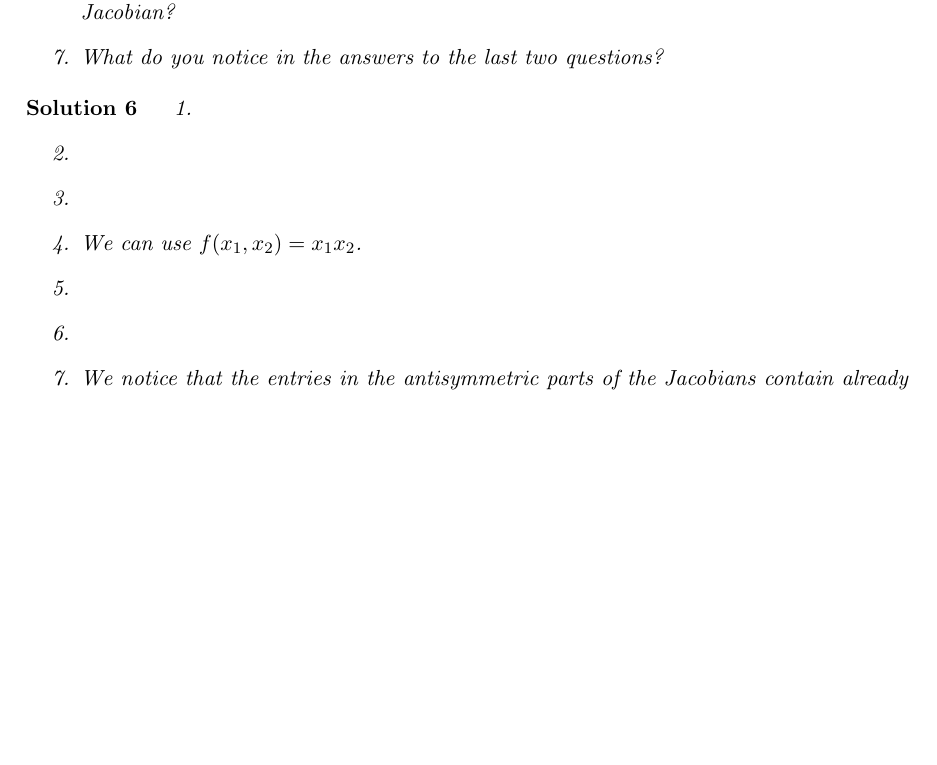
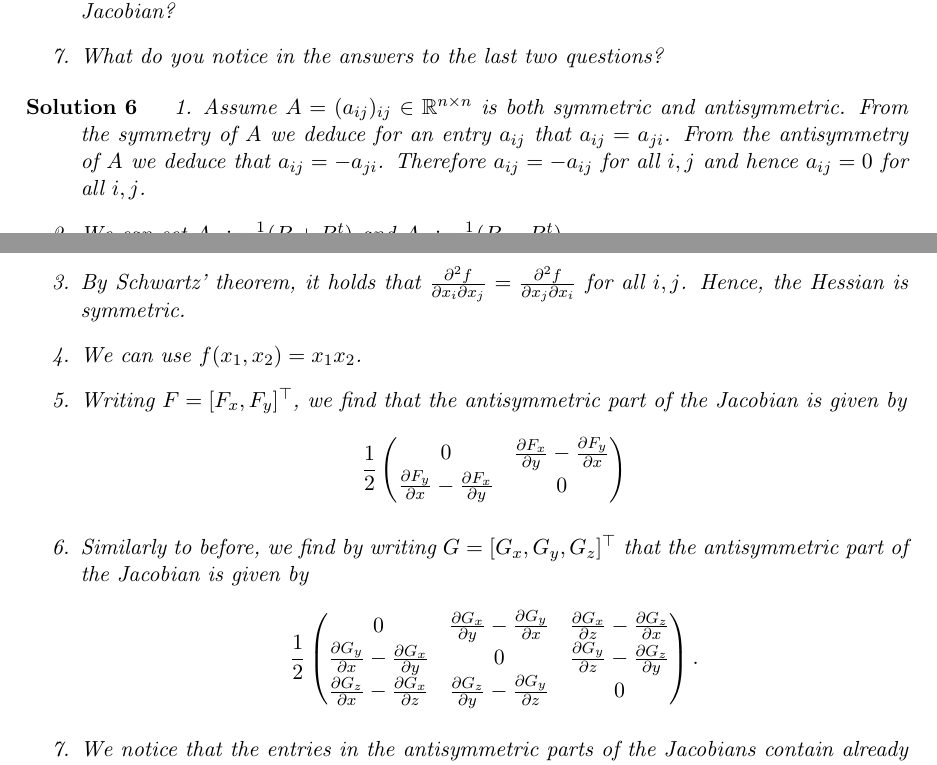
Before and after one commit to martinlicht/Ana3_EPFL2024, a LaTeX problem sheet (exercise03.tex, which reads header.tex): part of page 4 of 4 before the commit and two parts of pages 4 and 5 of 5 after it, the two joined at a grey line, cut so that both start at the same text, the shorter picture padded with empty space. Compiled offline with pdfLaTeX.

Commit message:
completed solutions to exercise 1, 2 and 6

```diff
--- a/exercise03.tex
+++ b/exercise03.tex
@@ -244,30 +249,32 @@
 \end{exercise}
 \begin{solution}
     \begin{enumerate}
-     \item
-     \item
-     \item
+     \item Assume $A = (a_{ij})_{ij} \in \bbR^{n \times n}$ is both symmetric and antisymmetric. From the symmetry of $A$ we deduce for an entry $a_{ij}$ that $a_{ij} = a_{ji}$.
+     From the antisymmetry of $A$ we deduce that $a_{ij} = -a_{ji}$.
+     Therefore $a_{ij} = -a_{ij}$ for all $i,j$ and hence $a_{ij} = 0$ for all $i,j$.
+     \item We can set $A_1 \coloneqq \frac{1}{2}(B + B^{t})$ and $A_2 \coloneqq \frac{1}{2}(B - B^{t})$.
+     \item By Schwartz' theorem, it holds that $\frac{\partial^2 f}{\partial x_i \partial x_j} = \frac{\partial^2 f}{\partial x_j \partial x_i}$ for all $i,j$. Hence, the Hessian is symmetric.
      \item We can use $f(x_1,x_2) = x_1 x_2$.
-     \item
-     \item
+     \item Writing $F = [F_x, F_y]^\top$, we find that the antisymmetric part of the Jacobian is given by
+     \begin{align*}
+        \frac{1}{2}
+            \begin{pmatrix}
+                0 & \frac{\partial F_x}{\partial y} -  \frac{\partial F_y}{\partial x}\\
+                \frac{\partial F_y}{\partial x} - \frac{\partial F_x}{\partial y} & 0
+            \end{pmatrix}
+     \end{align*}
+     \item Similarly to before, we find by writing $G = [G_x, G_y, G_z]^\top$ that the antisymmetric part of the Jacobian is given by
+        \begin{align*}
+            \frac{1}{2}
+                \begin{pmatrix}
+                    0 & \frac{\partial G_x}{\partial y} -  \frac{\partial G_y}{\partial x} & \frac{\partial G_x}{\partial z} -  \frac{\partial G_z}{\partial x}\\
+                    \frac{\partial G_y}{\partial x} - \frac{\partial G_x}{\partial y} & 0 & \frac{\partial G_y}{\partial z} -  \frac{\partial G_z}{\partial y}\\
+                    \frac{\partial G_z}{\partial x} -  \frac{\partial G_x}{\partial z} & \frac{\partial G_z}{\partial y} -  \frac{\partial G_y}{\partial z} & 0
+                \end{pmatrix}.
+        \end{align*}
      \item We notice that the entries in the antisymmetric parts of the Jacobians contain already all the information for the curl of the respective vector fields (in 2D and 3D). More generally, we can define the curl of a vector field $F : \bbR^{n} \rightarrow \bbR^{n}$ as the antisymmetric part of the Jacobian.
     \end{enumerate}
 \end{solution}
 
 
-
-
-%\begin{exercise}
-%    Compute the line integral of $f : \bbR^2 \rightarrow \bbR$
-%    along the circle $C$ with radius $3$ centered at the origin, where
-%    \[
-%        f : \bbR^2 \to \bbR, \quad (x_1,x_2) \mapsto 3 x_2^2 + x_2^3
-%    \]
-%    Hint: you must first find a parameterization of $C$.
-%\end{exercise}
-%\begin{solution}
-    % Pick a parameterization, use that one integrand is odd and therefore vanishes, and use the cosine half-angle formula for the other term.
-%\end{solution}
-
-
 \end{document}
--- a/header.tex
+++ b/header.tex
@@ -204,6 +199,7 @@
 
 \usepackage{tikz}
 \usepackage{pgfplots}
+\usetikzlibrary{arrows.meta}
 
 
 
```
Also changed, not shown: exercise03.tex (39 more changed lines), header.tex (5 more changed lines).
